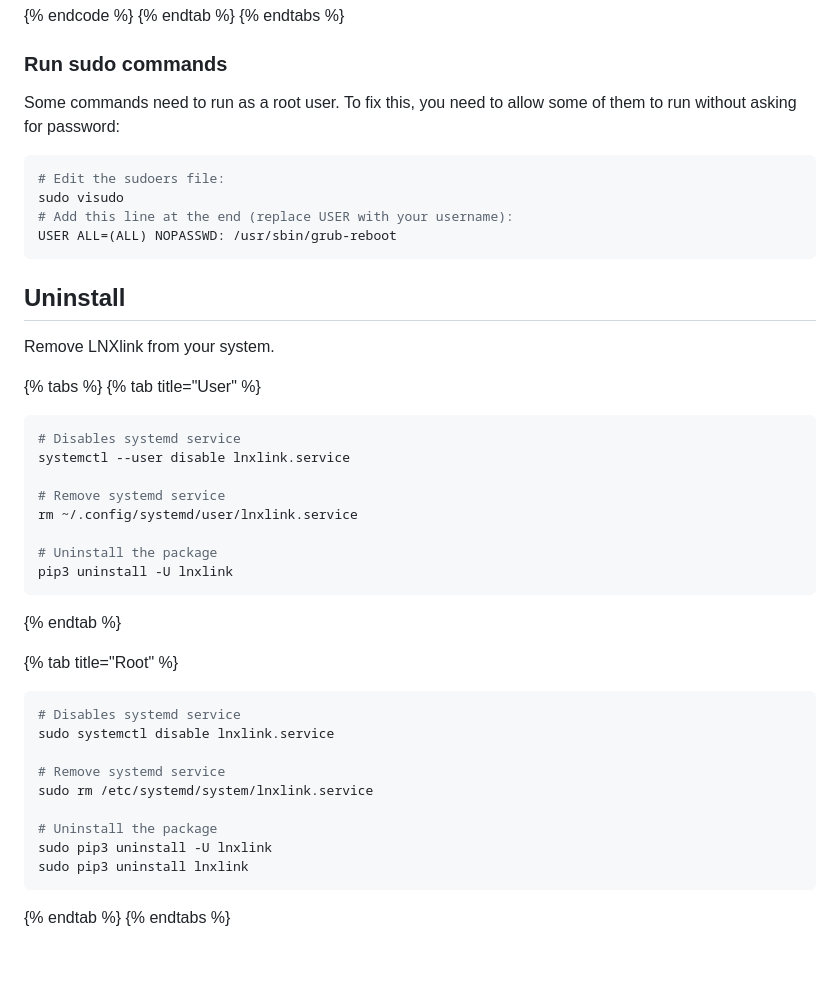
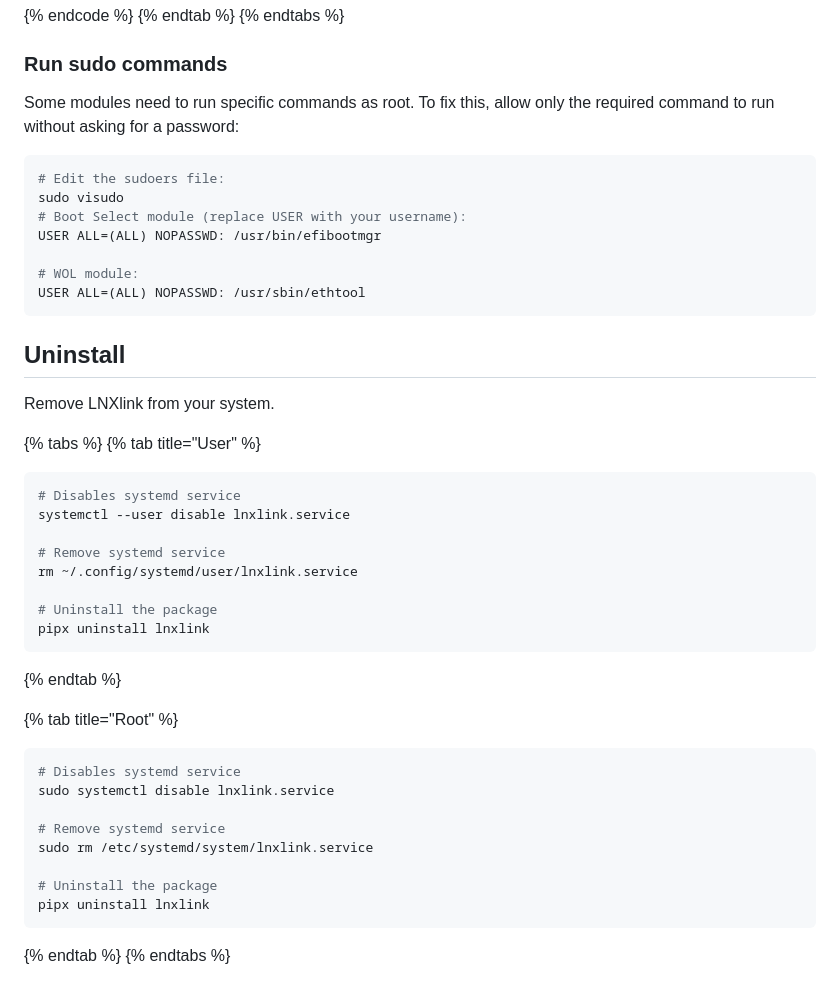
Before and after one commit to bkbilly/lnxlink, a Markdown page: setup.md, the part around one of its changes. Rendered like a GitHub page; blank space fills up the shorter version.

````diff
--- a/setup.md
+++ b/setup.md
@@ -159,13 +200,16 @@ lnxlink -c config.yaml
 
 ### Run sudo commands
 
-Some commands need to run as a root user. To fix this, you need to allow some of them to run without asking for password:
+Some modules need to run specific commands as root. To fix this, allow only the required command to run without asking for a password:
 
 ```bash
 # Edit the sudoers file:
 sudo visudo
-# Add this line at the end (replace USER with your username):
-USER ALL=(ALL) NOPASSWD: /usr/sbin/grub-reboot
+# Boot Select module (replace USER with your username):
+USER ALL=(ALL) NOPASSWD: /usr/bin/efibootmgr
+
+# WOL module:
+USER ALL=(ALL) NOPASSWD: /usr/sbin/ethtool
 ```
 
 ## Uninstall
@@ -182,7 +226,7 @@ systemctl --user disable lnxlink.service
 rm ~/.config/systemd/user/lnxlink.service
 
 # Uninstall the package
-pip3 uninstall -U lnxlink
+pipx uninstall lnxlink
 ```
 {% endtab %}
 
@@ -195,8 +239,7 @@ sudo systemctl disable lnxlink.service
 sudo rm /etc/systemd/system/lnxlink.service
 
 # Uninstall the package
-sudo pip3 uninstall -U lnxlink
-sudo pip3 uninstall lnxlink
+pipx uninstall lnxlink
 ```
 {% endtab %}
 {% endtabs %}
````
Also changed, not shown: other parts of setup.md (+45 -4 lines), configuration.md (+11 -4 lines).
